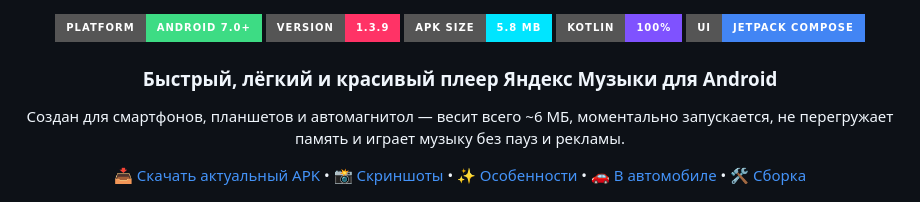
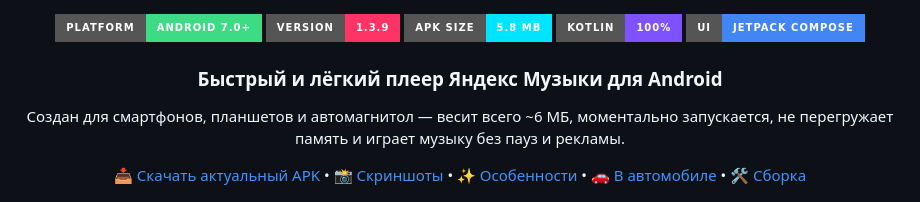
Before and after one commit to KorenskoyR/YandexMusicLite, a Markdown page: README.md, the part around the change. Drawn GitHub-style; badges without logos.

Commit message:
Fix typo in README description

```diff
--- a/README.md
+++ b/README.md
@@ -12,7 +12,7 @@
 [![Language](https://img.shields.io/badge/Kotlin-100%25-7F52FF.svg?style=for-the-badge&logo=kotlin&logoColor=white)](https://kotlinlang.org)
 [![UI](https://img.shields.io/badge/UI-Jetpack%20Compose-4285F4.svg?style=for-the-badge&logo=jetpackcompose&logoColor=white)](https://developer.android.com/jetpack/compose)
 
-### Быстрый, лёгкий и красивый плеер Яндекс Музыки для Android
+### Быстрый и лёгкий плеер Яндекс Музыки для Android
 
 Создан для смартфонов, планшетов и автомагнитол — весит всего ~6 МБ, моментально запускается, не перегружает память и играет музыку без пауз и рекламы.
 
```
